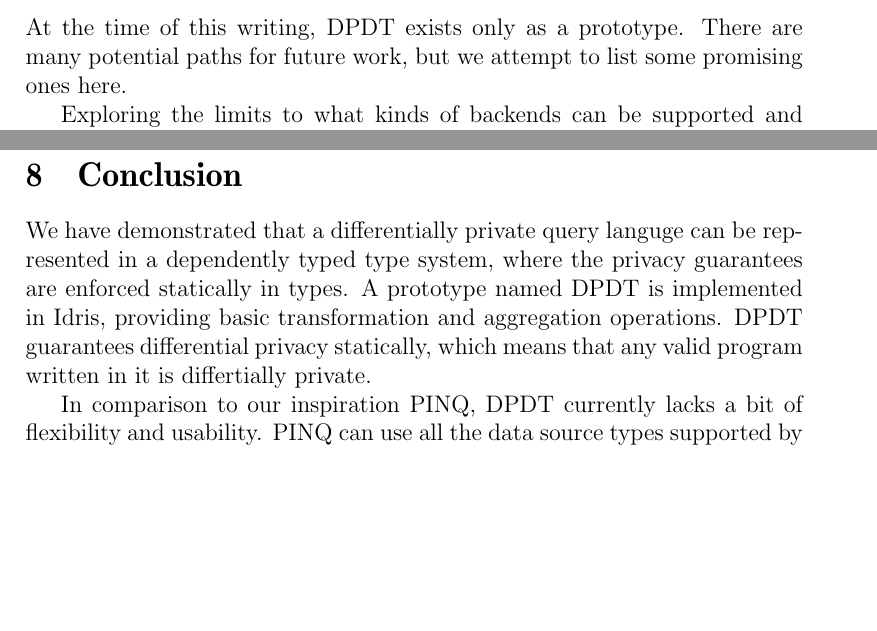
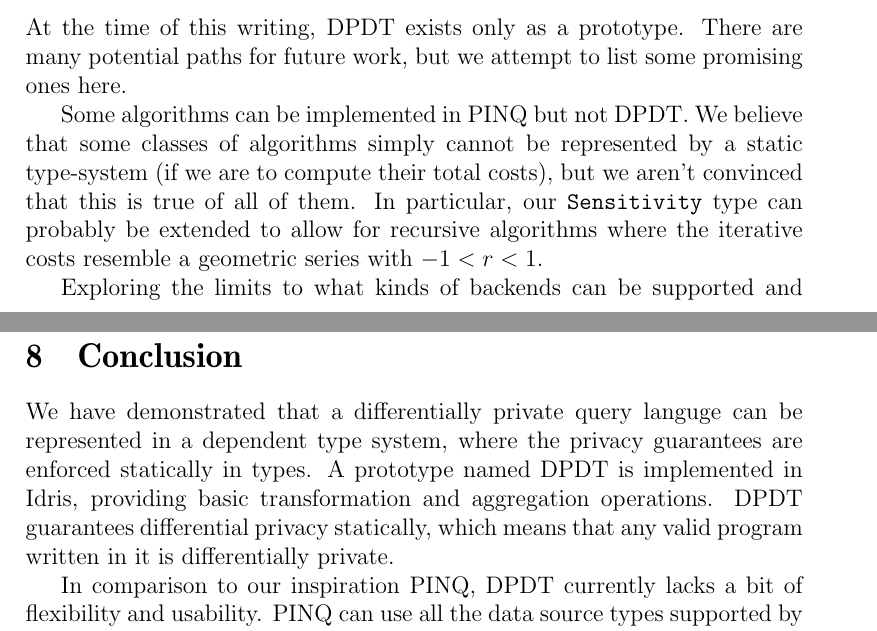
Before and after one commit to cassiebaer/ucph-msc-thesis-dpdt, a LaTeX paper (docs/main.tex): two parts of pages 35 and 37 of 38, joined at a grey line, cut so that both start at the same text, the shorter picture padded with empty space. Compiled offline with pdfLaTeX.

Commit message:
Add paragraph about geometric series costs to future work

```diff
--- a/docs/main.tex
+++ b/docs/main.tex
@@ -1273,6 +1273,10 @@ Some of the limitations described above can probably be lifted with more work (e
 At the time of this writing, DPDT exists only as a prototype.
 There are many potential paths for future work, but we attempt to list some promising ones here.
 
+Some algorithms can be implemented in PINQ but not DPDT.
+We believe that some classes of algorithms simply cannot be represented by a static type-system (if we are to compute their total costs), but we aren't convinced that this is true of all of them.
+In particular, our \texttt{Sensitivity} type can probably be extended to allow for recursive algorithms where the iterative costs resemble a geometric series with $-1 < r < 1$.
+
 Exploring the limits to what kinds of backends can be supported and providing implementations for those that can would be a great step.
 PINQ supports any LINQ-supported backend out of the box.
 DPDT has no underlying LINQ-like framework under active development, so backends must be added one by one.
@@ -1325,9 +1329,9 @@ Poorly implemented syntax rules can cause the parser to diverge.
 
 \section{Conclusion}\label{sec:conclusion}
 
-We have demonstrated that a differentially private query languge can be represented in a dependently typed type system, where the privacy guarantees are enforced statically in types.
+We have demonstrated that a differentially private query languge can be represented in a dependent type system, where the privacy guarantees are enforced statically in types.
 A prototype named DPDT is implemented in Idris, providing basic transformation and aggregation operations.
-DPDT guarantees differential privacy statically, which means that any valid program written in it is differtially private.
+DPDT guarantees differential privacy statically, which means that any valid program written in it is differentially private.
 
 In comparison to our inspiration PINQ, DPDT currently lacks a bit of flexibility and usability.
 PINQ can use all the data source types supported by LINQ for .NET, while DPDT has limited support for external databases.
```
